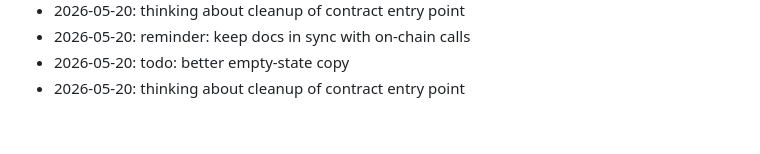
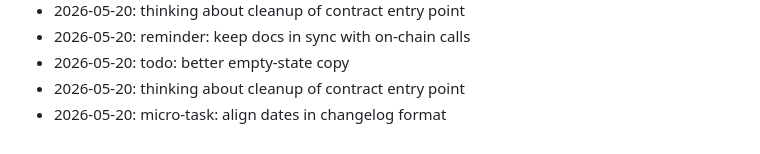
Before and after one commit to wurlelham531-svg/poll-of-day, a Markdown page: NOTES.md, the part around the change. GitHub-like rendering.

Commit message:
chore: add a note

```diff
--- a/NOTES.md
+++ b/NOTES.md
@@ -70,3 +70,4 @@ Dev journal — informal.
 - 2026-05-20: reminder: keep docs in sync with on-chain calls
 - 2026-05-20: todo: better empty-state copy
 - 2026-05-20: thinking about cleanup of contract entry point
+- 2026-05-20: micro-task: align dates in changelog format
```
